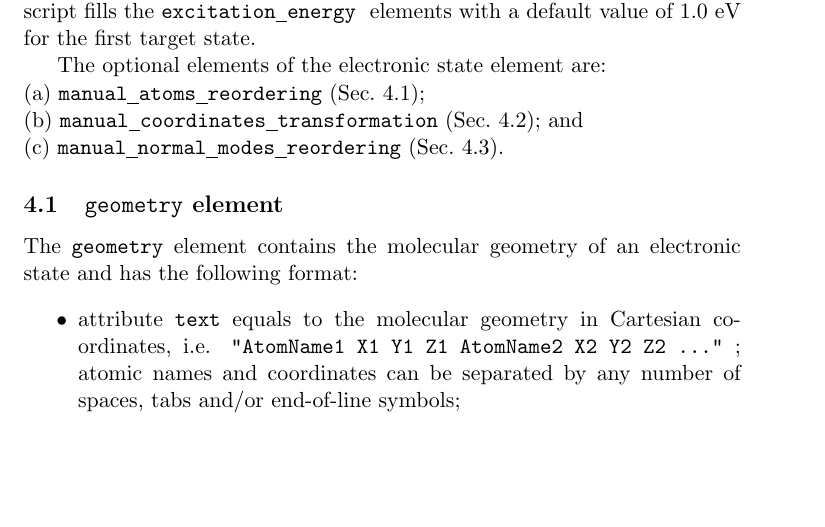
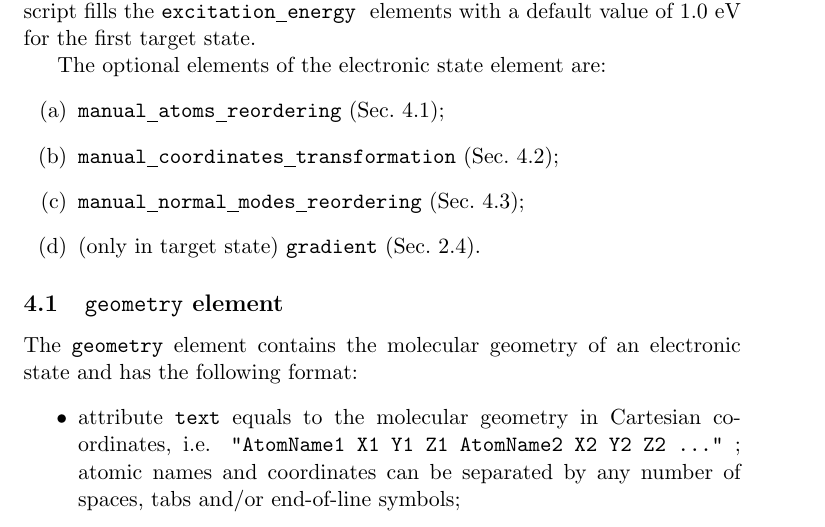
Before and after one commit to the-pawel-wojcik/ezFCF, a LaTeX document (Manual/ezFCF_manual.tex): part of page 24 of 34, cut so that both start at the same text, the shorter picture padded with empty space. Compiled offline with pdfLaTeX; a missing bibliography style is replaced by a similar one.

```diff
--- a/Manual/ezFCF_manual.tex
+++ b/Manual/ezFCF_manual.tex
@@ -3,6 +3,7 @@
 \usepackage{listings}
 \usepackage{color}
 \usepackage{amsmath}
+\usepackage[shortlabels]{enumitem} % for a list with entries labeled with letters
 
 \begin{document}
 
@@ -936,10 +937,13 @@
 initial and target electronic states). \ul{make}{xml.py} script fills the \ul{excitation}{energy} elements with a default value
 of 1.0 eV for the first target state.
 
-The optional elements of the electronic state element are:\\
-(a) {\tt manual\underline{~}atoms\underline{~}reordering} (Sec.~\ref{sec:geometry});\\
-(b) {\tt manual\underline{~}coordinates\underline{~}transformation} (Sec.~\ref{sec:alignment}); and\\
-(c) {\tt manual\underline{~}normal\underline{~}modes\underline{~}reordering} (Sec.~\ref{sec:nmodes}).
+The optional elements of the electronic state element are:
+\begin{enumerate}[(a)]
+\item {\tt manual\underline{~}atoms\underline{~}reordering} (Sec.~\ref{sec:geometry});
+\item {\tt manual\underline{~}coordinates\underline{~}transformation} (Sec.~\ref{sec:alignment});
+\item {\tt manual\underline{~}normal\underline{~}modes\underline{~}reordering} (Sec.~\ref{sec:nmodes});
+\item (only in target state) {\tt gradient} (Sec.~\ref{sec:para:vertical_gradient}).
+\end{enumerate}
 
 %----------------------------------------------------------------------
 \subsection{\texttt{geometry} element}
```
Also changed, not shown: Manual/ezFCF_manual.pdf, 2 other files.
